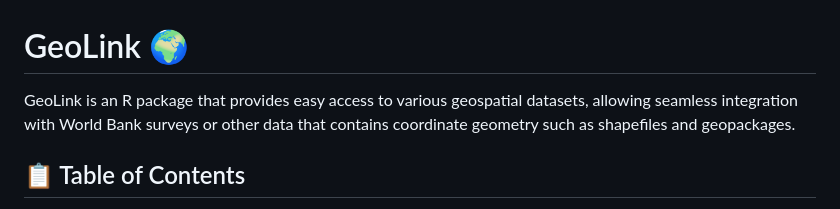
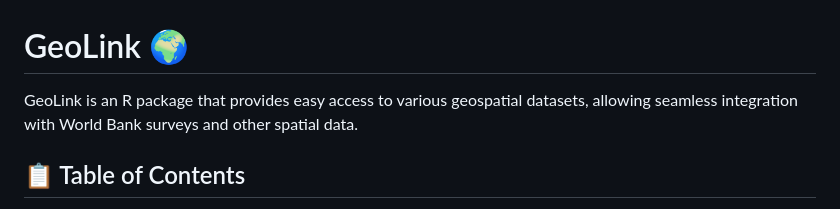
Before and after one commit to SSA-Statistical-Team-Projects/GeoLink, a Markdown page: README.md, the part around one of its changes. Drawn GitHub-style.

```diff
--- a/README.md
+++ b/README.md
@@ -10,8 +10,7 @@ issues](https://img.shields.io/github/issues/SSA-Statistical-Team-Projects/geoli
 -->
 
 GeoLink is an R package that provides easy access to various geospatial
-datasets, allowing seamless integration with World Bank surveys or other data
-that contains coordinate geometry such as shapefiles and geopackages.
+datasets, allowing seamless integration with World Bank surveys and other spatial data.
 
 ## 📋 Table of Contents
 
```
Also changed, not shown: other parts of README.md (+0 -2 lines).
